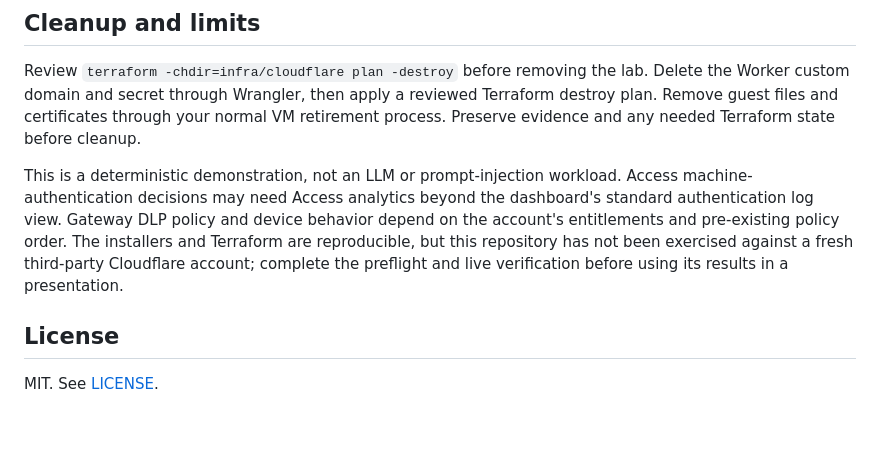
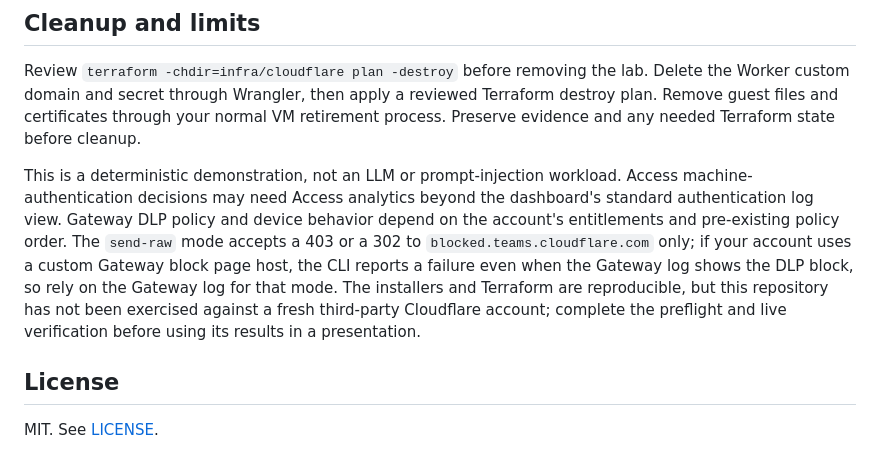
Before and after one commit to mellowtechie/protecting-ai-agents-lab, a Markdown page: README.md, the part around the change. Drawn GitHub-style; blank space fills up the shorter version.

Commit message:
Document send-raw custom block page limitation

```diff
--- a/README.md
+++ b/README.md
@@ -212,7 +212,7 @@ Rerun the local component tests at the top of this README after changing the lab
 
 Review `terraform -chdir=infra/cloudflare plan -destroy` before removing the lab. Delete the Worker custom domain and secret through Wrangler, then apply a reviewed Terraform destroy plan. Remove guest files and certificates through your normal VM retirement process. Preserve evidence and any needed Terraform state before cleanup.
 
-This is a deterministic demonstration, not an LLM or prompt-injection workload. Access machine-authentication decisions may need Access analytics beyond the dashboard's standard authentication log view. Gateway DLP policy and device behavior depend on the account's entitlements and pre-existing policy order. The installers and Terraform are reproducible, but this repository has not been exercised against a fresh third-party Cloudflare account; complete the preflight and live verification before using its results in a presentation.
+This is a deterministic demonstration, not an LLM or prompt-injection workload. Access machine-authentication decisions may need Access analytics beyond the dashboard's standard authentication log view. Gateway DLP policy and device behavior depend on the account's entitlements and pre-existing policy order. The `send-raw` mode accepts a 403 or a 302 to `blocked.teams.cloudflare.com` only; if your account uses a custom Gateway block page host, the CLI reports a failure even when the Gateway log shows the DLP block, so rely on the Gateway log for that mode. The installers and Terraform are reproducible, but this repository has not been exercised against a fresh third-party Cloudflare account; complete the preflight and live verification before using its results in a presentation.
 
 ## License
 
```
